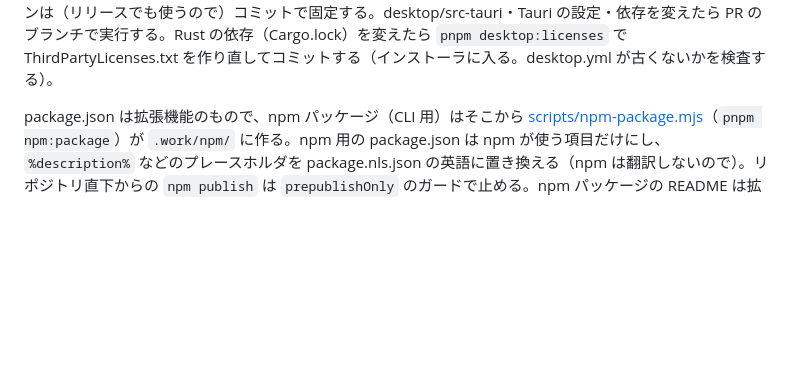
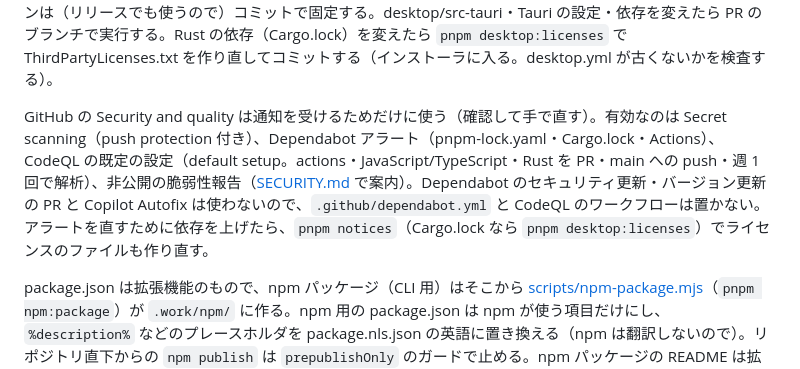
Before and after one commit to playree/markdown-design-doc-viewer, a Markdown page: CLAUDE.md, the part around the change. GitHub-like rendering; blank space fills up the shorter version.

Commit message:
SECURITY.md を追加し、Security and quality の運用方針を CLAUDE.md に書く (MDDV-40)

```diff
--- a/CLAUDE.md
+++ b/CLAUDE.md
@@ -48,6 +48,8 @@ pnpm screenshots  # README の画像（images/screenshot*.png とアニメーシ
 AI 向けの Agent Skill は [scripts/skill-package.mjs](scripts/skill-package.mjs) が [skill/SKILL.md](skill/SKILL.md)（front matter と、ガイドに足す節）の `<!-- include: docs/ai-authoring-guide.md -->` をガイドの本文で置き換え、docs/cli.md を `references/cli.md` にして作る。ガイド・CLI の説明を変えれば Skill も変わるので、Skill 用に二重に書かない。Skill は英語版だけで、日本語の依頼にも対応させる（`description` に日本語のトリガー語を並べ、本文で「ユーザーの言語で書く」と指示する）。`description` は YAML のプレーンスカラーなので `: `・` #`・`<` `>` を含めない（スクリプトが検査する）。
 
 CI（[.github/workflows/ci.yml](.github/workflows/ci.yml)）は main への push と PR で `typecheck`・`test`・`package` を実行し、.vsix を成果物としてアップロードする。ThirdPartyNotices.txt が古くないか（`pnpm notices` で差分が出ないか）も検査する。続けて CLI で examples を HTML にエクスポートし（ランナーの Google Chrome を使い、link-checks.md 以外は `--strict` で紐付けの警告を失敗にする）、その HTML と Agent Skill の zip もアップロードする。`build` ジョブではデスクトップアプリの Web 側（`pnpm desktop:build`）もビルドする。Rust とインストーラのビルド（Ubuntu 22.04・macOS の Apple シリコン用と Intel 用・Windows、`cargo clippy -- -D warnings` も実行し、インストーラをアップロードする）は時間がかかるので [.github/workflows/desktop.yml](.github/workflows/desktop.yml) に分け、手動実行（Actions の Run workflow、または `gh workflow run desktop.yml --ref <ブランチ>`）だけにしている。インストーラのビルドの手順（apt パッケージ、pnpm・Node・rustup の準備、MSI を作らない判定など）は再利用できるワークフロー [.github/workflows/desktop-build.yml](.github/workflows/desktop-build.yml)（`workflow_call`）にだけ書き、desktop.yml とリリースの desktop-release.yml はそれを呼ぶ。入力 `release` が true（リリース）のときはキャッシュを使わず、clippy・ライセンスの検査を行わない。desktop-build.yml のサードパーティのアクションは（リリースでも使うので）コミットで固定する。desktop/src-tauri・Tauri の設定・依存を変えたら PR のブランチで実行する。Rust の依存（Cargo.lock）を変えたら `pnpm desktop:licenses` で ThirdPartyLicenses.txt を作り直してコミットする（インストーラに入る。desktop.yml が古くないかを検査する）。
+
+GitHub の Security and quality は通知を受けるためだけに使う（確認して手で直す）。有効なのは Secret scanning（push protection 付き）、Dependabot アラート（pnpm-lock.yaml・Cargo.lock・Actions）、CodeQL の既定の設定（default setup。actions・JavaScript/TypeScript・Rust を PR・main への push・週 1 回で解析）、非公開の脆弱性報告（[SECURITY.md](SECURITY.md) で案内）。Dependabot のセキュリティ更新・バージョン更新の PR と Copilot Autofix は使わないので、`.github/dependabot.yml` と CodeQL のワークフローは置かない。アラートを直すために依存を上げたら、`pnpm notices`（Cargo.lock なら `pnpm desktop:licenses`）でライセンスのファイルも作り直す。
 
 package.json は拡張機能のもので、npm パッケージ（CLI 用）はそこから [scripts/npm-package.mjs](scripts/npm-package.mjs)（`pnpm npm:package`）が `.work/npm/` に作る。npm 用の package.json は npm が使う項目だけにし、`%description%` などのプレースホルダを package.nls.json の英語に置き換える（npm は翻訳しないので）。リポジトリ直下からの `npm publish` は `prepublishOnly` のガードで止める。npm パッケージの README は拡張のものではなく CLI の README（docs/cli.md を README.md に、docs/cli.ja.md を README.ja.md にしてコピーする）で、npm のページと GitHub の両方で同じファイルを表示するのでリンク・画像は絶対 URL で書く。npm に入るのは `scripts/npm-package.mjs` の `FILES` の、vsix に入るのは `.vscodeignore` のホワイトリストのファイルだけ。dist/ に `FILES`（または CLI が使わないものの `DIST_EXCLUDED`）にないファイルがあると `pnpm npm:package` が失敗するので、ビルドの出力を増やしたら両方を見直す（[scripts/third-party-notices.mjs](scripts/third-party-notices.mjs) の `ARTIFACTS` も。どの配布物にも割り当てていない出力に npm パッケージが入っていると失敗する）。CI でも `pnpm npm:package` を実行する。mermaid などは esbuild でバンドルするので `devDependencies` に置き、CLI が実行時に要る `playwright-core` だけを `dependencies` に置く。
 
```
Also changed, not shown: SECURITY.md (added, +23 -0 lines).
